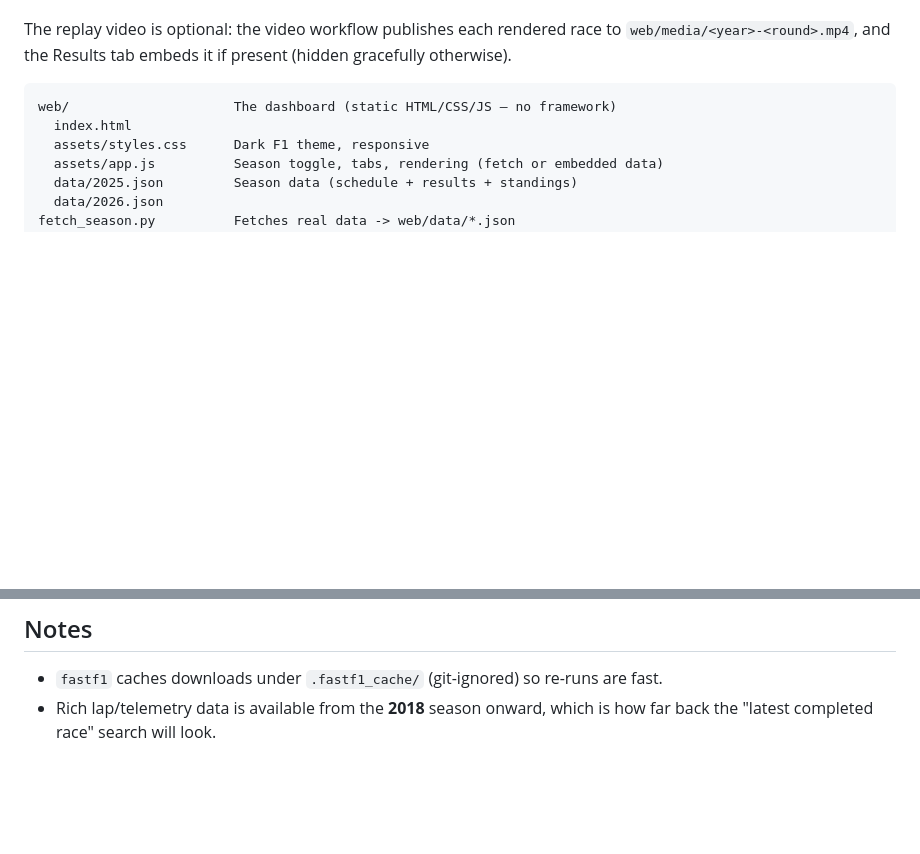
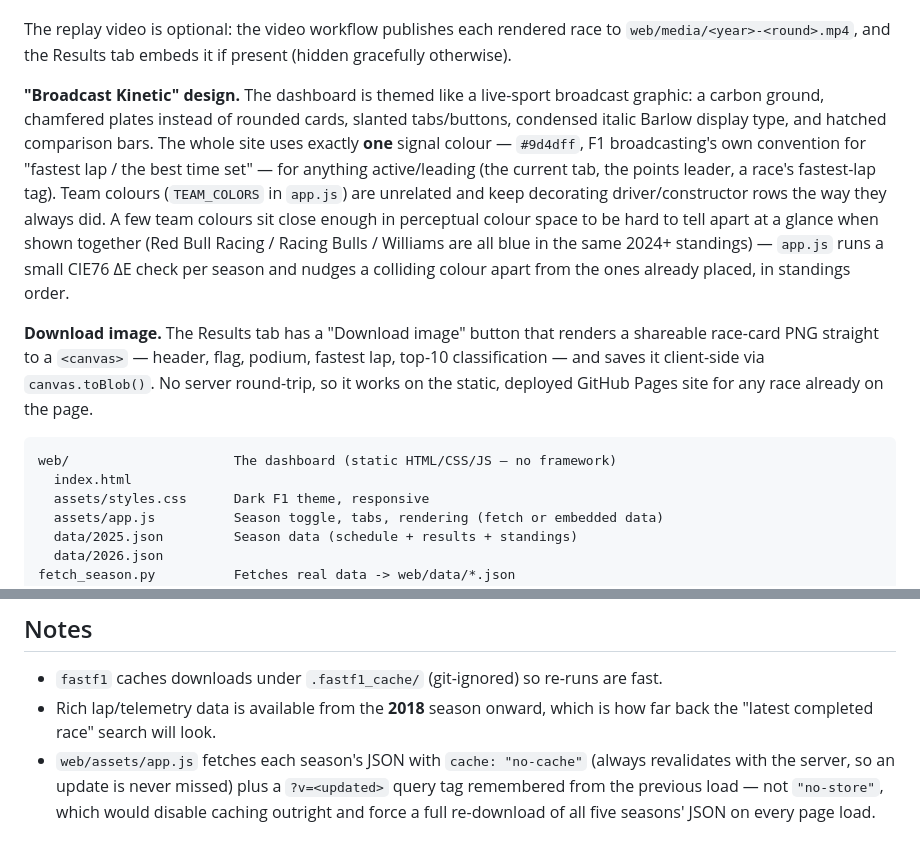
Before and after one commit to RShiri/F1Visualized, a Markdown page: README.md, 2 parts joined by grey strips. Drawn GitHub-style; blank space fills up the shorter version.

````diff
--- a/README.md
+++ b/README.md
@@ -53,6 +53,26 @@ to GitHub Pages. A **season toggle** switches between years across four sections
 The replay video is optional: the video workflow publishes each rendered race to
 `web/media/<year>-<round>.mp4`, and the Results tab embeds it if present (hidden
 gracefully otherwise).
+
+**"Broadcast Kinetic" design.** The dashboard is themed like a live-sport
+broadcast graphic: a carbon ground, chamfered plates instead of rounded
+cards, slanted tabs/buttons, condensed italic Barlow display type, and
+hatched comparison bars. The whole site uses exactly **one** signal colour —
+`#9d4dff`, F1 broadcasting's own convention for "fastest lap / the best time
+set" — for anything active/leading (the current tab, the points leader, a
+race's fastest-lap tag). Team colours (`TEAM_COLORS` in `app.js`) are
+unrelated and keep decorating driver/constructor rows the way they always
+did. A few team colours sit close enough in perceptual colour space to be
+hard to tell apart at a glance when shown together (Red Bull Racing /
+Racing Bulls / Williams are all blue in the same 2024+ standings) — `app.js`
+runs a small CIE76 ΔE check per season and nudges a colliding colour apart
+from the ones already placed, in standings order.
+
+**Download image.** The Results tab has a "Download image" button that
+renders a shareable race-card PNG straight to a `<canvas>` — header, flag,
+podium, fastest lap, top-10 classification — and saves it client-side via
+`canvas.toBlob()`. No server round-trip, so it works on the static,
+deployed GitHub Pages site for any race already on the page.
 
 ```
 web/                     The dashboard (static HTML/CSS/JS — no framework)
@@ -214,3 +234,8 @@ The modular design leaves clean seams for future work:
   fast.
 * Rich lap/telemetry data is available from the **2018** season onward, which is
   how far back the "latest completed race" search will look.
+* `web/assets/app.js` fetches each season's JSON with `cache: "no-cache"` (always
+  revalidates with the server, so an update is never missed) plus a `?v=<updated>`
+  query tag remembered from the previous load — not `"no-store"`, which would
+  disable caching outright and force a full re-download of all five seasons'
+  JSON on every page load.
````
Also changed, not shown: PROGRESS.md (added, +82 -0 lines).
